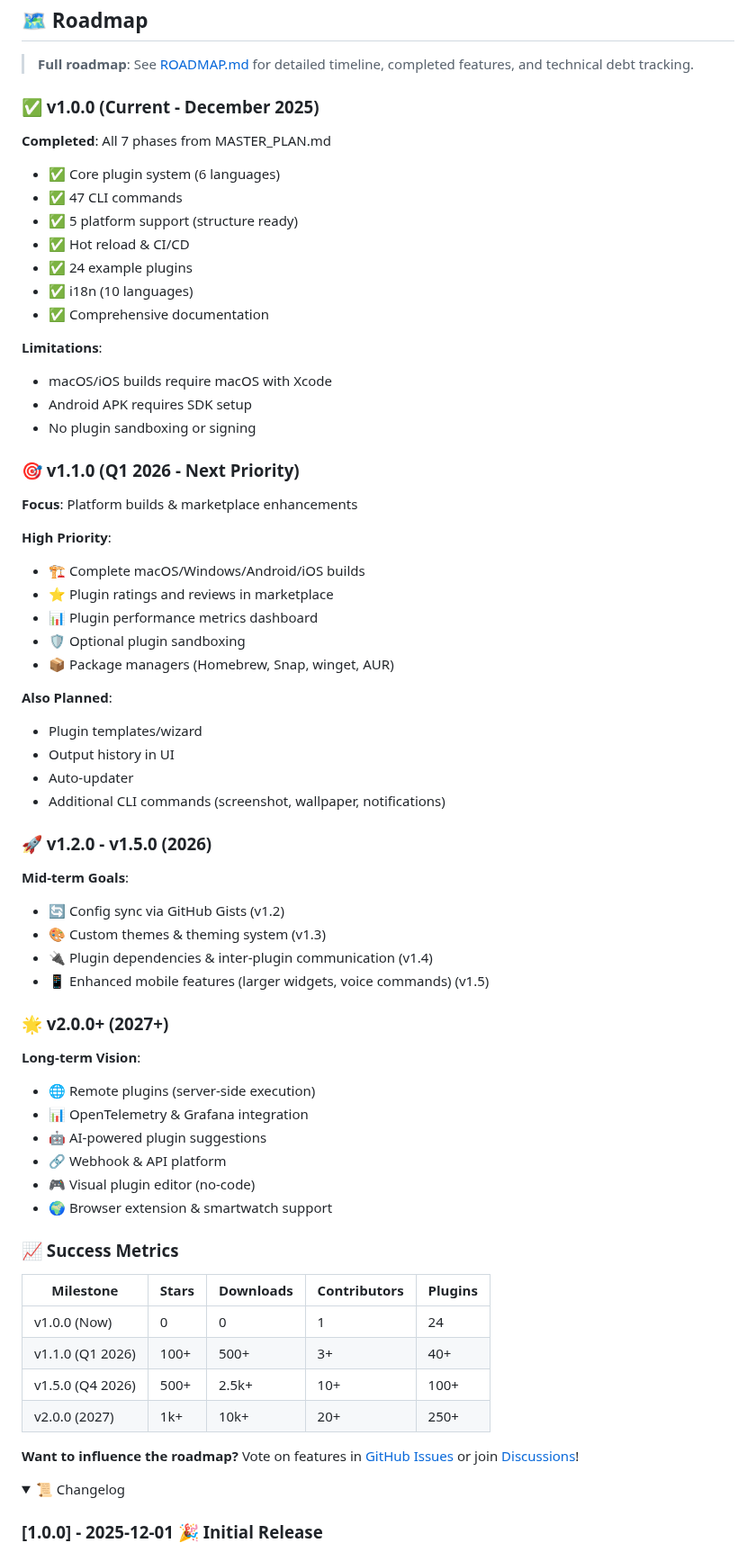
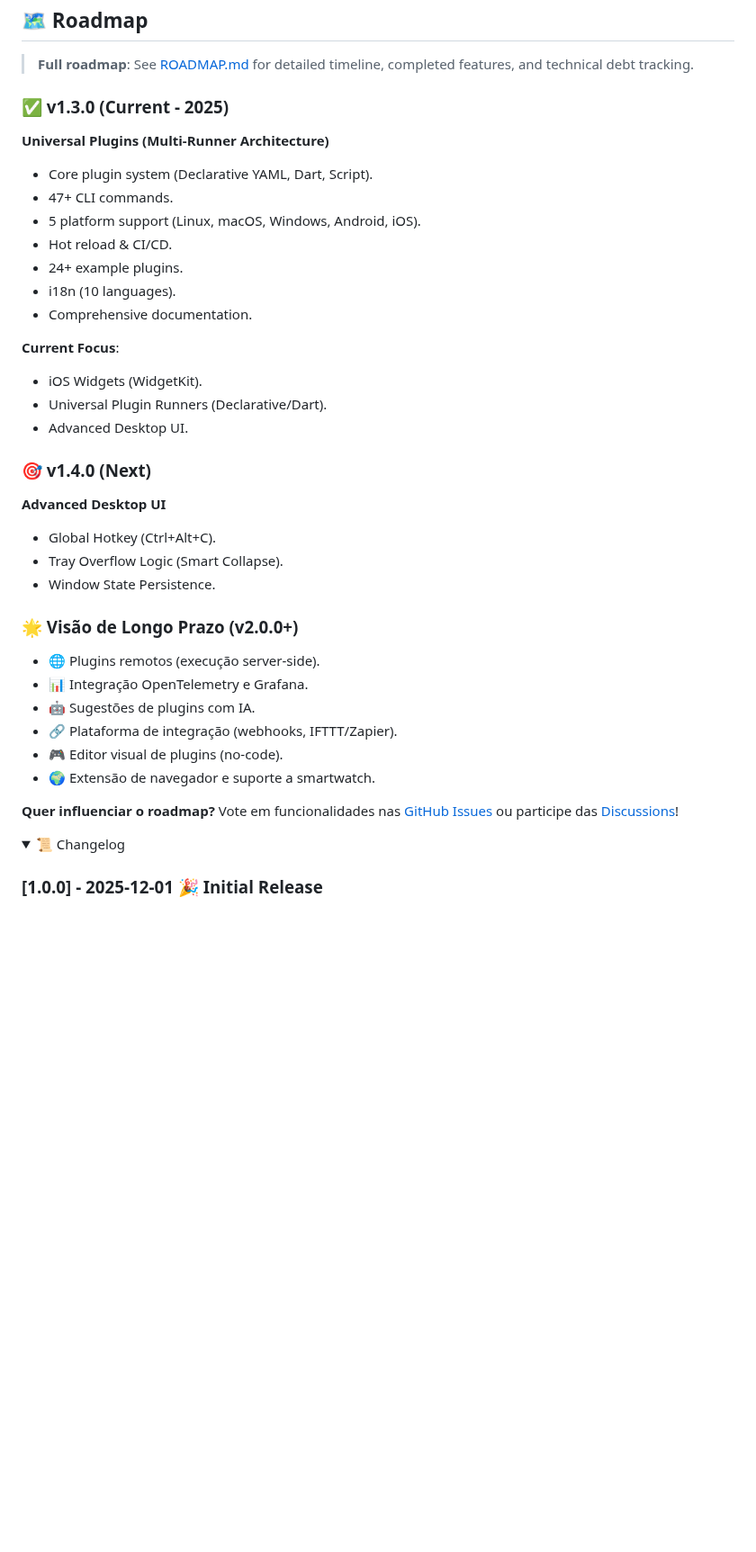
Before and after one commit to verseles/crossbar, a Markdown page: README.md, the part around one of its changes. Shown at 90% size. GitHub-like rendering; folded sections open; blank space fills up the shorter version.

```diff
--- a/README.md
+++ b/README.md
@@ -567,73 +573,42 @@ Built with:
 
 > **Full roadmap**: See [ROADMAP.md](ROADMAP.md) for detailed timeline, completed features, and technical debt tracking.
 
-### ✅ v1.0.0 (Current - December 2025)
+### ✅ v1.3.0 (Current - 2025)
 
-**Completed**: All 7 phases from MASTER_PLAN.md
+**Universal Plugins (Multi-Runner Architecture)**
 
-- ✅ Core plugin system (6 languages)
-- ✅ 47 CLI commands
-- ✅ 5 platform support (structure ready)
-- ✅ Hot reload & CI/CD
-- ✅ 24 example plugins
-- ✅ i18n (10 languages)
-- ✅ Comprehensive documentation
+- Core plugin system (Declarative YAML, Dart, Script).
+- 47+ CLI commands.
+- 5 platform support (Linux, macOS, Windows, Android, iOS).
+- Hot reload & CI/CD.
+- 24+ example plugins.
+- i18n (10 languages).
+- Comprehensive documentation.
 
-**Limitations**:
+**Current Focus**:
 
-- macOS/iOS builds require macOS with Xcode
-- Android APK requires SDK setup
-- No plugin sandboxing or signing
+- iOS Widgets (WidgetKit).
+- Universal Plugin Runners (Declarative/Dart).
+- Advanced Desktop UI.
 
-### 🎯 v1.1.0 (Q1 2026 - Next Priority)
+### 🎯 v1.4.0 (Next)
 
-**Focus**: Platform builds & marketplace enhancements
+**Advanced Desktop UI**
 
-**High Priority**:
+- Global Hotkey (Ctrl+Alt+C).
+- Tray Overflow Logic (Smart Collapse).
+- Window State Persistence.
 
-- 🏗️ Complete macOS/Windows/Android/iOS builds
-- ⭐ Plugin ratings and reviews in marketplace
-- 📊 Plugin performance metrics dashboard
-- 🛡️ Optional plugin sandboxing
-- 📦 Package managers (Homebrew, Snap, winget, AUR)
+### 🌟 Visão de Longo Prazo (v2.0.0+)
 
-**Also Planned**:
+- 🌐 Plugins remotos (execução server-side).
+- 📊 Integração OpenTelemetry e Grafana.
+- 🤖 Sugestões de plugins com IA.
+- 🔗 Plataforma de integração (webhooks, IFTTT/Zapier).
+- 🎮 Editor visual de plugins (no-code).
+- 🌍 Extensão de navegador e suporte a smartwatch.
 
-- Plugin templates/wizard
-- Output history in UI
-- Auto-updater
-- Additional CLI commands (screenshot, wallpaper, notifications)
-
-### 🚀 v1.2.0 - v1.5.0 (2026)
-
-**Mid-term Goals**:
-
-- 🔄 Config sync via GitHub Gists (v1.2)
-- 🎨 Custom themes & theming system (v1.3)
-- 🔌 Plugin dependencies & inter-plugin communication (v1.4)
-- 📱 Enhanced mobile features (larger widgets, voice commands) (v1.5)
-
-### 🌟 v2.0.0+ (2027+)
-
-**Long-term Vision**:
-
-- 🌐 Remote plugins (server-side execution)
-- 📊 OpenTelemetry & Grafana integration
-- 🤖 AI-powered plugin suggestions
-- 🔗 Webhook & API platform
-- 🎮 Visual plugin editor (no-code)
-- 🌍 Browser extension & smartwatch support
-
-### 📈 Success Metrics
-
-| Milestone        | Stars | Downloads | Contributors | Plugins |
-| ---------------- | ----- | --------- | ------------ | ------- |
-| v1.0.0 (Now)     | 0     | 0         | 1            | 24      |
-| v1.1.0 (Q1 2026) | 100+  | 500+      | 3+           | 40+     |
-| v1.5.0 (Q4 2026) | 500+  | 2.5k+     | 10+          | 100+    |
-| v2.0.0 (2027)    | 1k+   | 10k+      | 20+          | 250+    |
-
-**Want to influence the roadmap?** Vote on features in [GitHub Issues](https://github.com/verseles/crossbar/issues) or join [Discussions](https://github.com/verseles/crossbar/discussions)!
+**Quer influenciar o roadmap?** Vote em funcionalidades nas [GitHub Issues](https://github.com/verseles/crossbar/issues) ou participe das [Discussions](https://github.com/verseles/crossbar/discussions)!
 
 <details>
 <summary>📜 Changelog</summary>
```
Also changed, not shown: other parts of README.md (+73 -119 lines), ROADMAP.md (+4 -4 lines).
